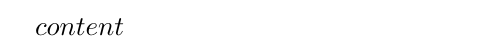
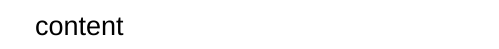
Before and after one commit to Knihovna-PedF-UK/formulare, a LaTeX document (tpl/signatura2.tex): part of the page, cut so that both start at the same text. Compiled offline with XeLaTeX; a missing font is replaced by an installed copy or a similar font; a LaTeX package or settings file that is missing is left out.

Commit message:
oprava šablony

```diff
--- a/tpl/signatura2.tex
+++ b/tpl/signatura2.tex
@@ -4,5 +4,5 @@
 \setmainfont{Arial}
 \setsansfont{Arial}
 \begin{document}
-${content}
+{{content}}
 \end{document}
```
